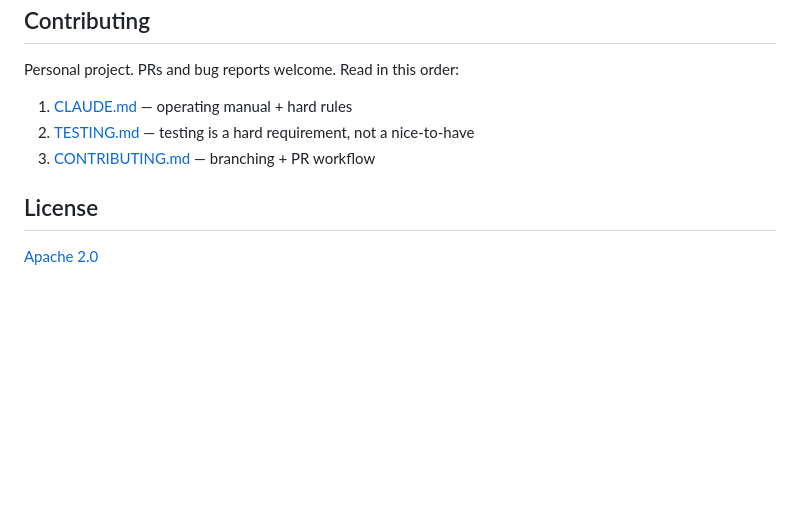
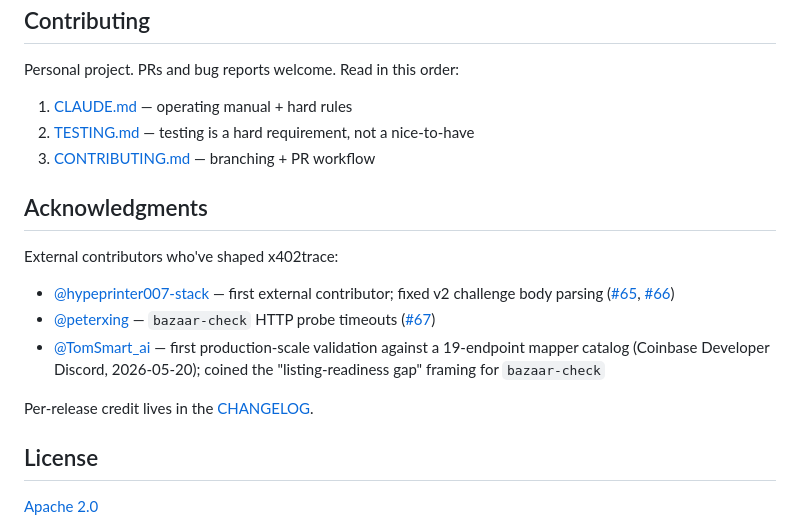
Before and after one commit to fardinvahdat/x402trace, a Markdown page: README.md, the part around the change. Drawn GitHub-style; blank space fills up the shorter version.

Commit message:
docs: add Acknowledgments section crediting external contributors
Adds a durable contributor surface at the bottom of the README (above
License, after Contributing). Credits @hypeprinter007-stack (first
external PR), @peterxing (#67), and @TomSmart_ai (first production-scale
bazaar-check run + the "listing-readiness gap" framing). Defers
per-release credit to the CHANGELOG.

Co-Authored-By: Claude Opus 4.7 <noreply@anthropic.com>

```diff
--- a/README.md
+++ b/README.md
@@ -301,6 +301,16 @@ Personal project. PRs and bug reports welcome. Read in this order:
 2. [TESTING.md](./TESTING.md) — testing is a hard requirement, not a nice-to-have
 3. [CONTRIBUTING.md](./CONTRIBUTING.md) — branching + PR workflow
 
+## Acknowledgments
+
+External contributors who've shaped x402trace:
+
+- [@hypeprinter007-stack](https://github.com/hypeprinter007-stack) — first external contributor; fixed v2 challenge body parsing ([#65](https://github.com/fardinvahdat/x402trace/issues/65), [#66](https://github.com/fardinvahdat/x402trace/pull/66))
+- [@peterxing](https://github.com/peterxing) — `bazaar-check` HTTP probe timeouts ([#67](https://github.com/fardinvahdat/x402trace/pull/67))
+- [@TomSmart_ai](https://github.com/TomSmart_ai) — first production-scale validation against a 19-endpoint mapper catalog (Coinbase Developer Discord, 2026-05-20); coined the "listing-readiness gap" framing for `bazaar-check`
+
+Per-release credit lives in the [CHANGELOG](./CHANGELOG.md).
+
 ## License
 
 [Apache 2.0](./LICENSE)
```
